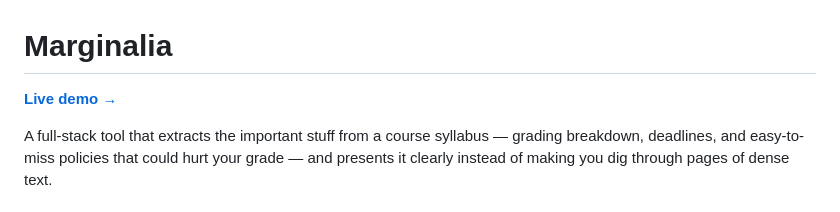
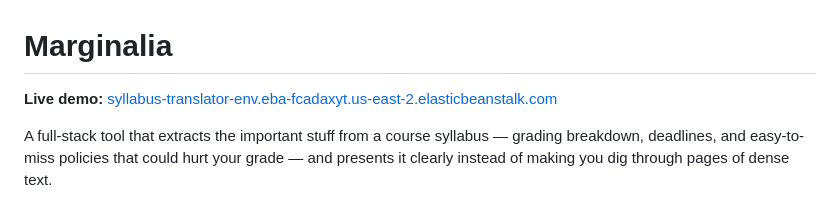
Before and after one commit to jmikewint/Marginalia, a Markdown page: README.md, the part around the change. Rendered like a GitHub page.

Commit message:
Reverted back change

```diff
--- a/README.md
+++ b/README.md
@@ -1,6 +1,7 @@
 # Marginalia
 
-**[Live demo →](syllabus-translator-env.eba-fcadaxyt.us-east-2.elasticbeanstalk.com)**
+**Live demo:** [syllabus-translator-env.eba-fcadaxyt.us-east-2.elasticbeanstalk.com](http://syllabus-translator-env.eba-fcadaxyt.us-east-2.elasticbeanstalk.com/)
+
 
 
 A full-stack tool that extracts the important stuff from a course syllabus — grading breakdown, deadlines, and easy-to-miss policies that could hurt your grade — and presents it clearly instead of making you dig through pages of dense text.
```
